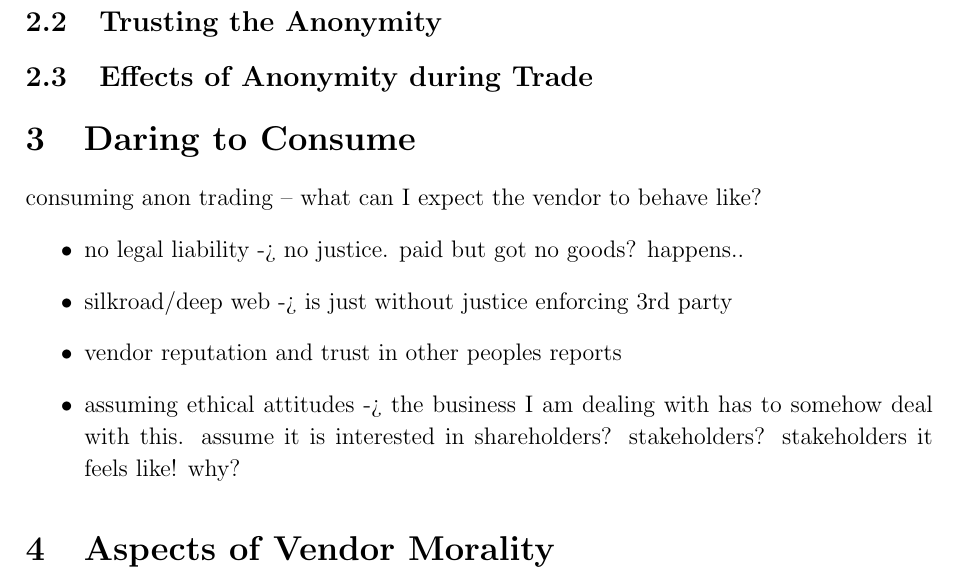
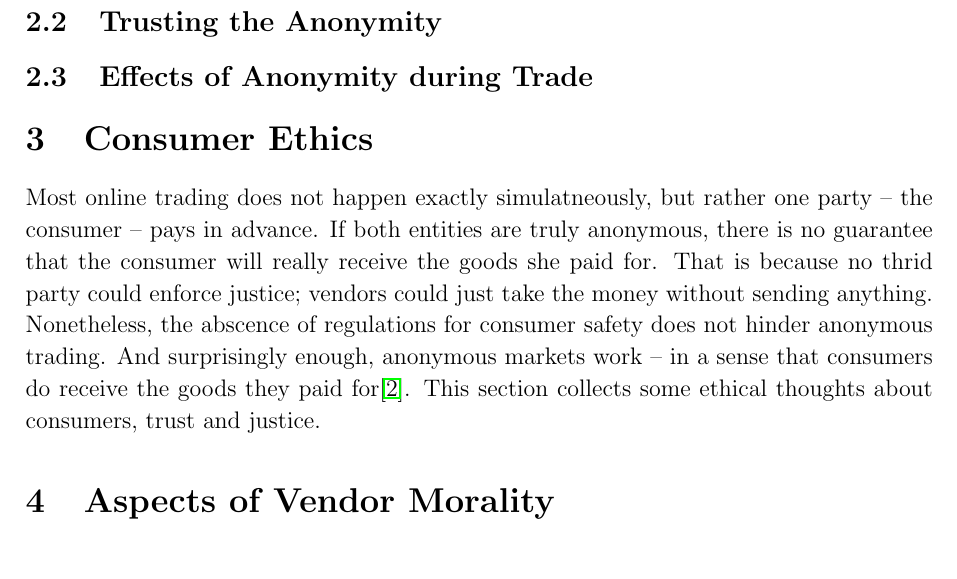
Before and after one commit to 0ortmann/ethics-seminar, a LaTeX paper (paper/paper.tex, which reads paper/sections/consumers.tex): part of page 2 of 3, cut so that both start at the same text. Compiled offline with pdfLaTeX; an older LaTeX class or package is replaced by its successor.

Commit message:
intro for consumers

```diff
--- a/paper/sections/consumers.tex
+++ b/paper/sections/consumers.tex
@@ -1,9 +1,27 @@
-\section{Daring to Consume}
+\section{Consumer Ethics}
 
-consuming anon trading -- what can I expect the vendor to behave like?
-\begin{itemize}
-    \item no legal liability -> no justice. paid but got no goods? happens..
-    \item silkroad/deep web -> is just without justice enforcing 3rd party
-    \item vendor reputation and trust in other peoples reports
-    \item assuming ethical attitudes -> the business I am dealing with has to somehow deal with this. assume it is interested in shareholders? stakeholders? stakeholders it feels like! why?
-\end{itemize}
+Most online trading does not happen exactly simulatneously, but rather one party -- the consumer -- pays in advance. If both entities are truly anonymous, there is no guarantee that the consumer will really receive the goods she paid for. That is because no thrid party could enforce justice; vendors could just take the money without sending anything. Nonetheless, the abscence of regulations for consumer safety does not hinder anonymous trading. And surprisingly enough, anonymous markets work -- in a sense that consumers do receive the goods they paid for\cite{silkroad2013}. This section collects some ethical thoughts about consumers, trust and justice.
+
+
+
+% There exist different ways to suggest trustworthyness to consumers.
+% Typically, anonymous online trading is initiated by consumers, who are in need for some good. They have to be able to somehow find vendors that offer the questioned good.
+%
+% - Driver to consume: goods. ?
+% - Trust = somehow fundamental. Trust either in: platform, customer reviews, product, vendor, technology...
+% - Consumers expect some behavior from vendor or platform. -> bolton2004
+% - also, need something to rely on. trust does not just come from nothing.
+% - silkroad: many users. why. customer feedbacks?
+    % -- maybe apply some theories (eg. they have a feedback system, reputation, quality, service etc)
+    % -- what trust is visible here, why do people dare to use silkroad.
+%
+%
+%
+%
+% consuming anon trading -- what can I expect the vendor to behave like?
+% \begin{itemize}
+    % \item no legal liability -> no justice. paid but got no goods? happens..
+    % \item silkroad/deep web -> is just without justice enforcing 3rd party
+    % \item vendor reputation and trust in other peoples reports
+    % \item assuming ethical attitudes -> the business I am dealing with has to somehow deal with this. assume it is interested in shareholders? stakeholders? stakeholders it feels like! why?
+% \end{itemize}
```
